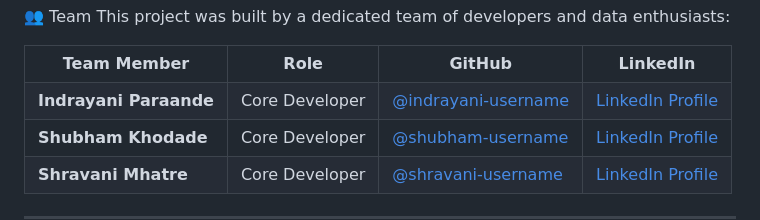
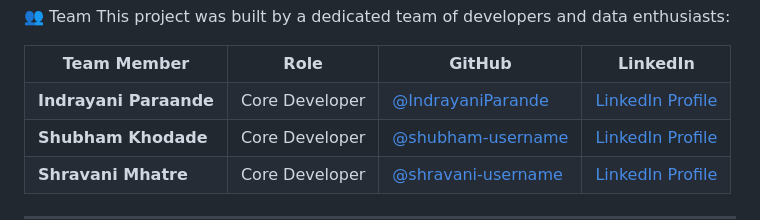
Before and after one commit to Monike123/Public_polish, a Markdown page: README.md, the part around the change. Rendered like a GitHub page.

```diff
--- a/README.md
+++ b/README.md
@@ -840,7 +840,7 @@ This project was built by a dedicated team of developers and data enthusiasts:
   <tr>
     <td><strong>Indrayani Paraande</strong></td>
     <td>Core Developer</td>
-    <td><a href="https://github.com/IndrayaniParande">@indrayani-username</a></td>
+    <td><a href="https://github.com/IndrayaniParande">@IndrayaniParande</a></td>
     <td><a href="https://www.linkedin.com/in/indrayani-parande-204212200/">LinkedIn Profile</a></td>
   </tr>
   <tr>
```
